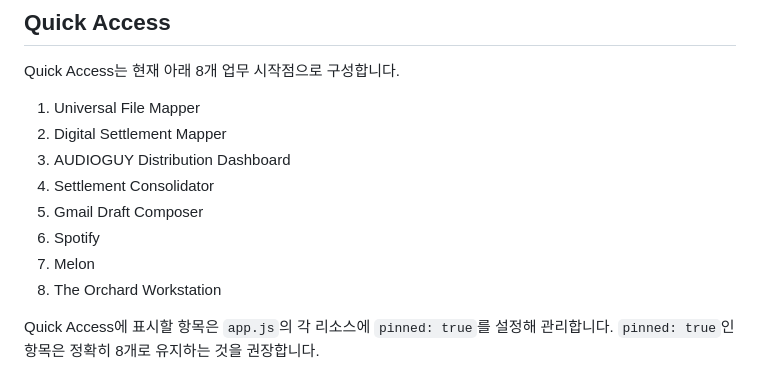
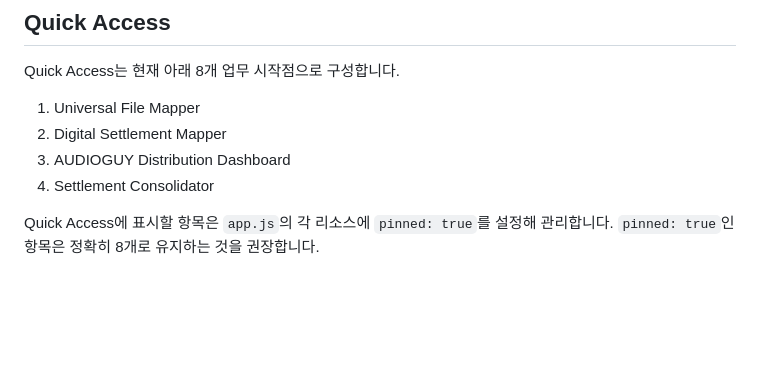
Before and after one commit to leekunwu/seoro-tools, a Markdown page: README.md, the part around the change. Rendered like a GitHub page; blank space fills up the shorter version.

```diff
--- a/README.md
+++ b/README.md
@@ -122,10 +122,6 @@ Quick Access는 현재 아래 8개 업무 시작점으로 구성합니다.
 2. Digital Settlement Mapper
 3. AUDIOGUY Distribution Dashboard
 4. Settlement Consolidator
-5. Gmail Draft Composer
-6. Spotify
-7. Melon
-8. The Orchard Workstation
 
 Quick Access에 표시할 항목은 `app.js`의 각 리소스에 `pinned: true`를 설정해 관리합니다. `pinned: true`인 항목은 정확히 8개로 유지하는 것을 권장합니다.
 
```
